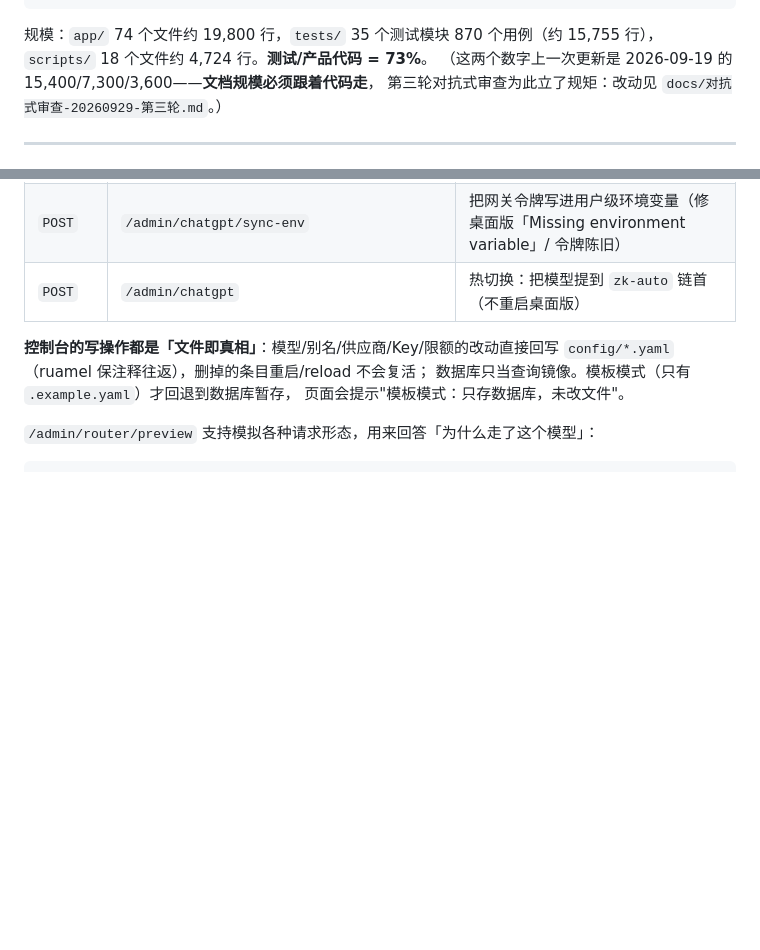
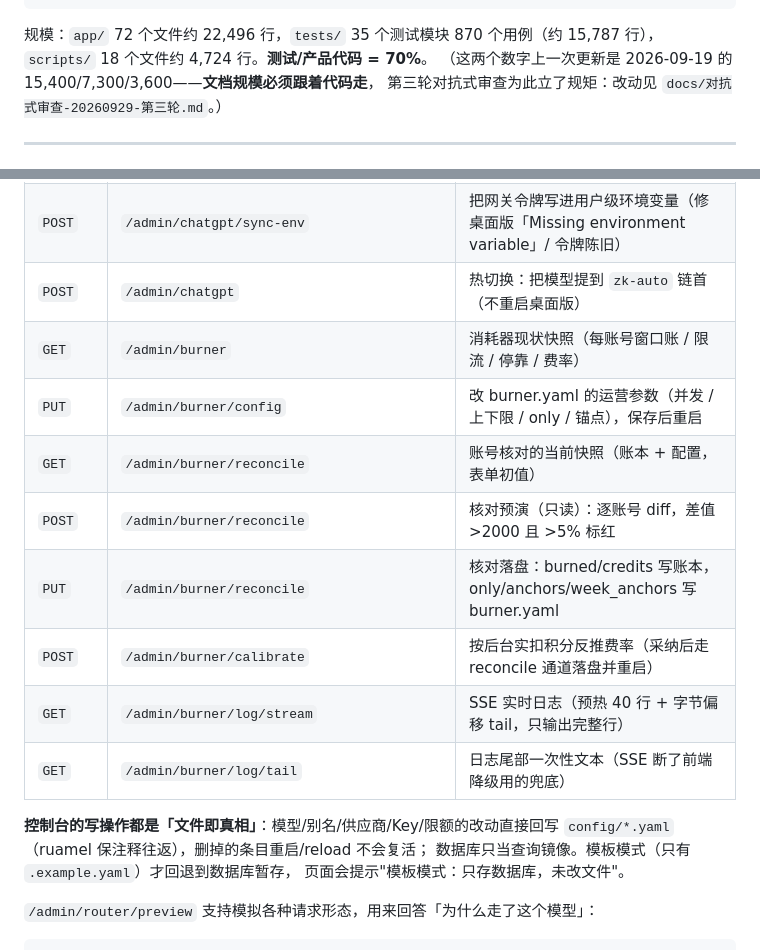
Before and after one commit to K2951314/zk-ai, a Markdown page: README.md, 2 parts joined by grey strips. GitHub-like rendering; blank space fills up the shorter version.

````diff
--- a/README.md
+++ b/README.md
@@ -657,8 +657,8 @@ ZK-AI/
 └── LICENSE               # MIT
 ```
 
-规模：`app/` 74 个文件约 19,800 行，`tests/` 35 个测试模块 870 个用例（约 15,755 行），
-`scripts/` 18 个文件约 4,724 行。**测试/产品代码 = 73%**。
+规模：`app/` 72 个文件约 22,496 行，`tests/` 35 个测试模块 870 个用例（约 15,787 行），
+`scripts/` 18 个文件约 4,724 行。**测试/产品代码 = 70%**。
 （这两个数字上一次更新是 2026-09-19 的 15,400/7,300/3,600——**文档规模必须跟着代码走**，
 第三轮对抗式审查为此立了规矩：改动见 `docs/对抗式审查-20260929-第三轮.md`。）
 
@@ -1175,6 +1175,14 @@ X-ZKAI-Fallback: true          # 仅在发生故障转移时出现
 | `POST` | `/admin/chatgpt/apply` | 按期望配置重写本机 `~/.codex/config.toml`（写前备份） |
 | `POST` | `/admin/chatgpt/sync-env` | 把网关令牌写进用户级环境变量（修桌面版「Missing environment variable」/ 令牌陈旧） |
 | `POST` | `/admin/chatgpt` | 热切换：把模型提到 `zk-auto` 链首（不重启桌面版） |
+| `GET` | `/admin/burner` | 消耗器现状快照（每账号窗口账 / 限流 / 停靠 / 费率） |
+| `PUT` | `/admin/burner/config` | 改 burner.yaml 的运营参数（并发 / 上下限 / only / 锚点），保存后重启 |
+| `GET` | `/admin/burner/reconcile` | 账号核对的当前快照（账本 + 配置，表单初值） |
+| `POST` | `/admin/burner/reconcile` | 核对预演（只读）：逐账号 diff，差值 >2000 且 >5% 标红 |
+| `PUT` | `/admin/burner/reconcile` | 核对落盘：burned/credits 写账本，only/anchors/week_anchors 写 burner.yaml |
+| `POST` | `/admin/burner/calibrate` | 按后台实扣积分反推费率（采纳后走 reconcile 通道落盘并重启） |
+| `GET` | `/admin/burner/log/stream` | SSE 实时日志（预热 40 行 + 字节偏移 tail，只输出完整行） |
+| `GET` | `/admin/burner/log/tail` | 日志尾部一次性文本（SSE 断了前端降级用的兜底） |
 
 **控制台的写操作都是「文件即真相」**：模型/别名/供应商/Key/限额的改动直接回写
 `config/*.yaml`（ruamel 保注释往返），删掉的条目重启/reload 不会复活；
````
Also changed, not shown: AGENTS.md (+9 -1 lines), 使用手册.md (+6 -4 lines).
